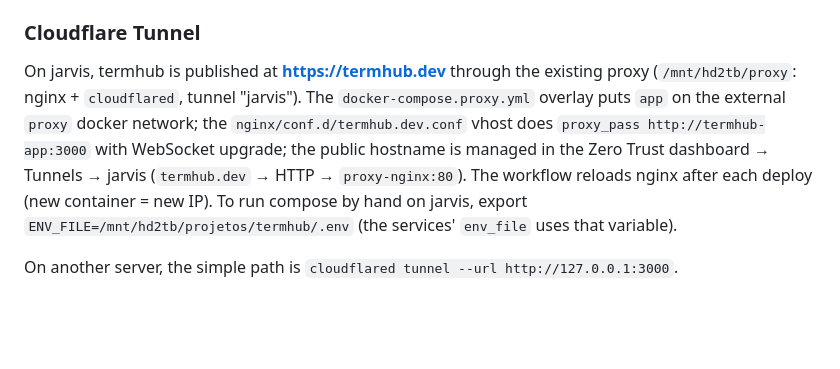
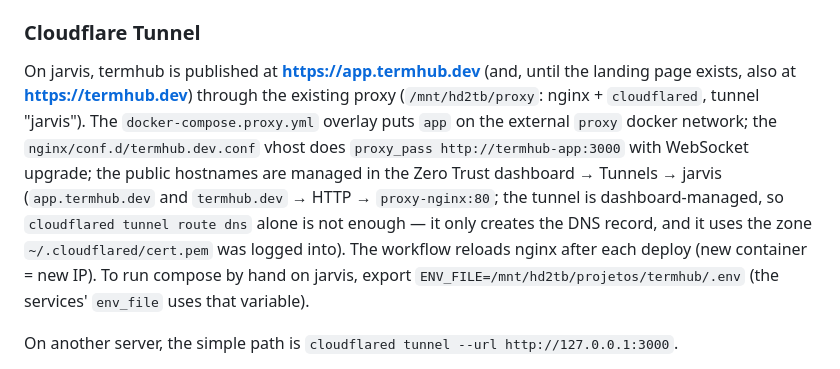
Before and after one commit to Vkakarott/termhub, a Markdown page: README.md, the part around the change. Rendered like a GitHub page; blank space fills up the shorter version.

Commit message:
README: termhub is served at app.termhub.dev as well as termhub.dev
Co-Authored-By: Claude Opus 5 (1M context) <noreply@anthropic.com>

```diff
--- a/README.md
+++ b/README.md
@@ -96,7 +96,7 @@ Logs on macOS: `data/logs/`. On Linux: `journalctl --user -u termhub -f` (use `l
 
 ### Cloudflare Tunnel
 
-On jarvis, termhub is published at **https://termhub.dev** through the existing proxy (`/mnt/hd2tb/proxy`: nginx + `cloudflared`, tunnel "jarvis"). The `docker-compose.proxy.yml` overlay puts `app` on the external `proxy` docker network; the `nginx/conf.d/termhub.dev.conf` vhost does `proxy_pass http://termhub-app:3000` with WebSocket upgrade; the public hostname is managed in the Zero Trust dashboard → Tunnels → jarvis (`termhub.dev` → HTTP → `proxy-nginx:80`). The workflow reloads nginx after each deploy (new container = new IP). To run compose by hand on jarvis, export `ENV_FILE=/mnt/hd2tb/projetos/termhub/.env` (the services' `env_file` uses that variable).
+On jarvis, termhub is published at **https://app.termhub.dev** (and, until the landing page exists, also at **https://termhub.dev**) through the existing proxy (`/mnt/hd2tb/proxy`: nginx + `cloudflared`, tunnel "jarvis"). The `docker-compose.proxy.yml` overlay puts `app` on the external `proxy` docker network; the `nginx/conf.d/termhub.dev.conf` vhost does `proxy_pass http://termhub-app:3000` with WebSocket upgrade; the public hostnames are managed in the Zero Trust dashboard → Tunnels → jarvis (`app.termhub.dev` and `termhub.dev` → HTTP → `proxy-nginx:80`; the tunnel is dashboard-managed, so `cloudflared tunnel route dns` alone is not enough — it only creates the DNS record, and it uses the zone `~/.cloudflared/cert.pem` was logged into). The workflow reloads nginx after each deploy (new container = new IP). To run compose by hand on jarvis, export `ENV_FILE=/mnt/hd2tb/projetos/termhub/.env` (the services' `env_file` uses that variable).
 
 On another server, the simple path is `cloudflared tunnel --url http://127.0.0.1:3000`.
 
```
